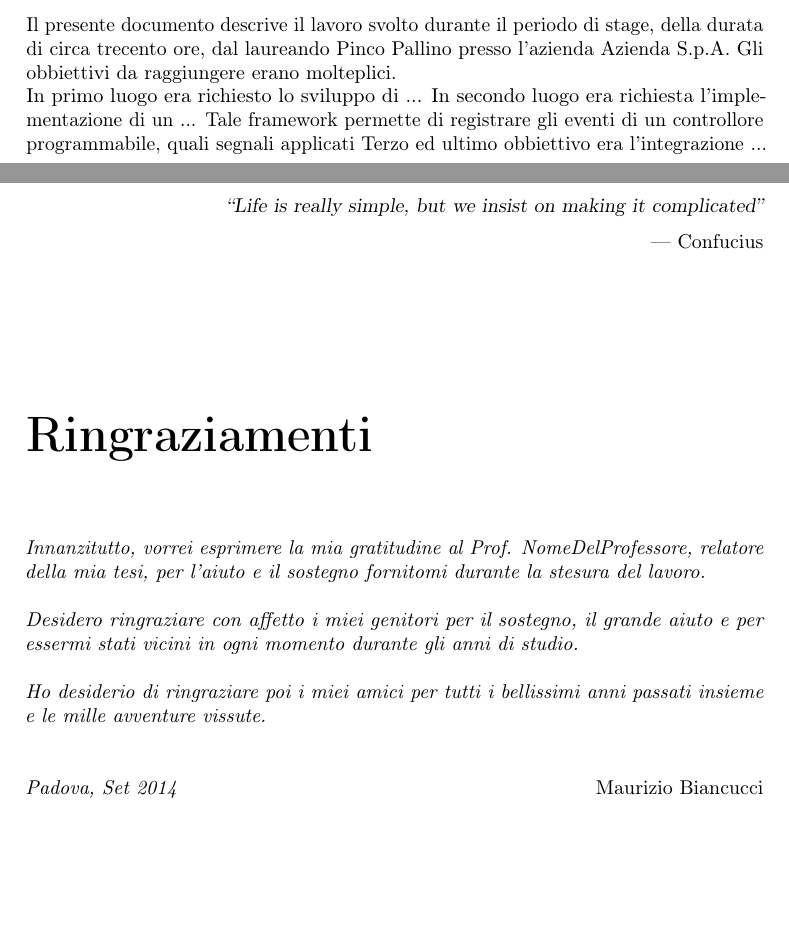
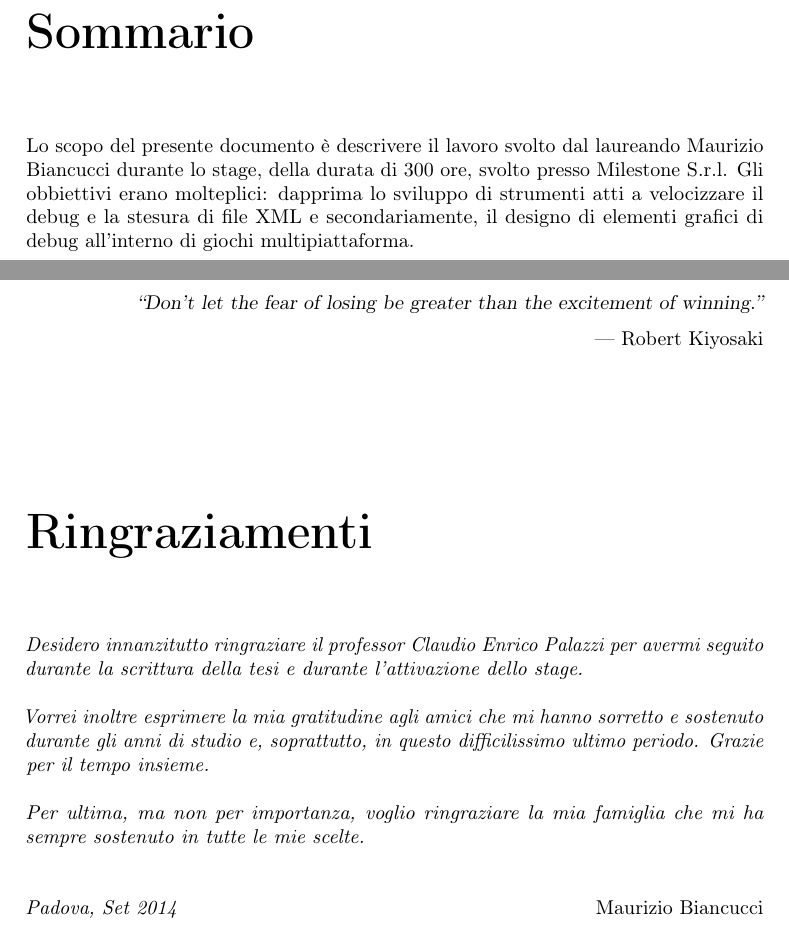
Before and after one commit to Mauxx91/TesiBiancucciMaurizio, a LaTeX thesis (tesi-template/tesi.tex, which reads tesi-template/inizio-fine/ringraziamenti.tex, tesi-template/inizio-fine/sommario.tex, tesi-template/tesi-dati.tex): two parts of pages 5 and 7 of 89, joined at a grey line, cut at the place of the change, the shorter picture padded with empty space. Compiled offline with pdfLaTeX.

Commit message:
Scritti ringraziamenti, dedica e citazioni

```diff
--- a/tesi-template/inizio-fine/ringraziamenti.tex
+++ b/tesi-template/inizio-fine/ringraziamenti.tex
@@ -12,9 +12,9 @@
 
 \begin{flushright}{
 	\slshape
-	``Life is really simple, but we insist on making it complicated''} \\
+	``Don’t let the fear of losing be greater than the excitement of winning.''} \\
 	\medskip
-    --- Confucius
+    --- Robert Kiyosaki
 \end{flushright}
 
 
@@ -27,11 +27,11 @@
 
 \chapter*{Ringraziamenti}
 
-\noindent \textit{Innanzitutto, vorrei esprimere la mia gratitudine al Prof. NomeDelProfessore, relatore della mia tesi, per l'aiuto e il sostegno fornitomi durante la stesura del lavoro.}\\
+\noindent \textit{Desidero innanzitutto ringraziare il professor Claudio Enrico Palazzi per avermi seguito durante la scrittura della tesi e durante l'attivazione dello stage.}\\
 
-\noindent \textit{Desidero ringraziare con affetto i miei genitori per il sostegno, il grande aiuto e per essermi stati vicini in ogni momento durante gli anni di studio.}\\
+\noindent \textit{Vorrei inoltre esprimere la mia gratitudine agli amici che mi hanno sorretto e sostenuto durante gli anni di studio e, soprattutto, in questo difficilissimo ultimo periodo. Grazie per il tempo insieme.}\\
 
-\noindent \textit{Ho desiderio di ringraziare poi i miei amici per tutti i bellissimi anni passati insieme e le mille avventure vissute.}\\
+\noindent \textit{Per ultima, ma non per importanza, voglio ringraziare la mia famiglia che mi ha sempre sostenuto in tutte le mie scelte.}\\
 \bigskip
 
 \noindent\textit{\myLocation, \myTime}
--- a/tesi-template/inizio-fine/sommario.tex
+++ b/tesi-template/inizio-fine/sommario.tex
@@ -16,12 +16,8 @@
 
 \chapter*{Sommario}
 
-Il presente documento descrive il lavoro svolto durante il periodo di stage, della durata di circa trecento ore, dal laureando Pinco Pallino presso l'azienda Azienda S.p.A.
-Gli obbiettivi da raggiungere erano molteplici.\\
-In primo luogo era richiesto lo sviluppo di ...
-In secondo luogo era richiesta l'implementazione di un ...
-Tale framework permette di registrare gli eventi di un controllore programmabile, quali segnali applicati
-Terzo ed ultimo obbiettivo era l'integrazione ...
+Lo scopo del presente documento è descrivere il lavoro svolto dal laureando Maurizio Biancucci durante lo stage, della durata di 300 ore, svolto presso Milestone S.r.l.
+Gli obbiettivi erano molteplici: dapprima lo sviluppo di strumenti atti a velocizzare il debug e la stesura di file XML e secondariamente, il designo di elementi grafici di debug all'interno di giochi multipiattaforma.
 
 %\vfill
 %
--- a/tesi-template/tesi-dati.tex
+++ b/tesi-template/tesi-dati.tex
@@ -2,7 +2,7 @@
 % Frontespizio
 %**************************************************************
 \newcommand{\myName}{Maurizio Biancucci}                        % autore
-\newcommand{\myTitle}{Titolo della tesi}
+\newcommand{\myTitle}{Design e implementazione di tools e funzionalità di debug grafico per lo sviluppo di videogame 3D}
 \newcommand{\myDegree}{Tesi di laurea triennale}                % tipo di tesi
 \newcommand{\myUni}{Università degli Studi di Padova}           % università
 \newcommand{\myFaculty}{Corso di Laurea in Informatica}         % facoltà
```
Also changed, not shown: tesi-template/capitoli/capitolo-1.tex (+4 -0 lines), tesi-template/capitoli/capitolo-6.tex (+2 -2 lines), tesi-template/capitoli/capitolo-A.tex (+1 -1 lines), tesi-template/inizio-fine/dedica.tex (+3 -3 lines), tesi-template/inizio-fine/dichiarazione.tex (+1 -3 lines), tesi-template/tesi.tex (+0 -10 lines), tesi-template/tesi.bbl (added), tesi-template/tesi.pdf, 7 other files.
